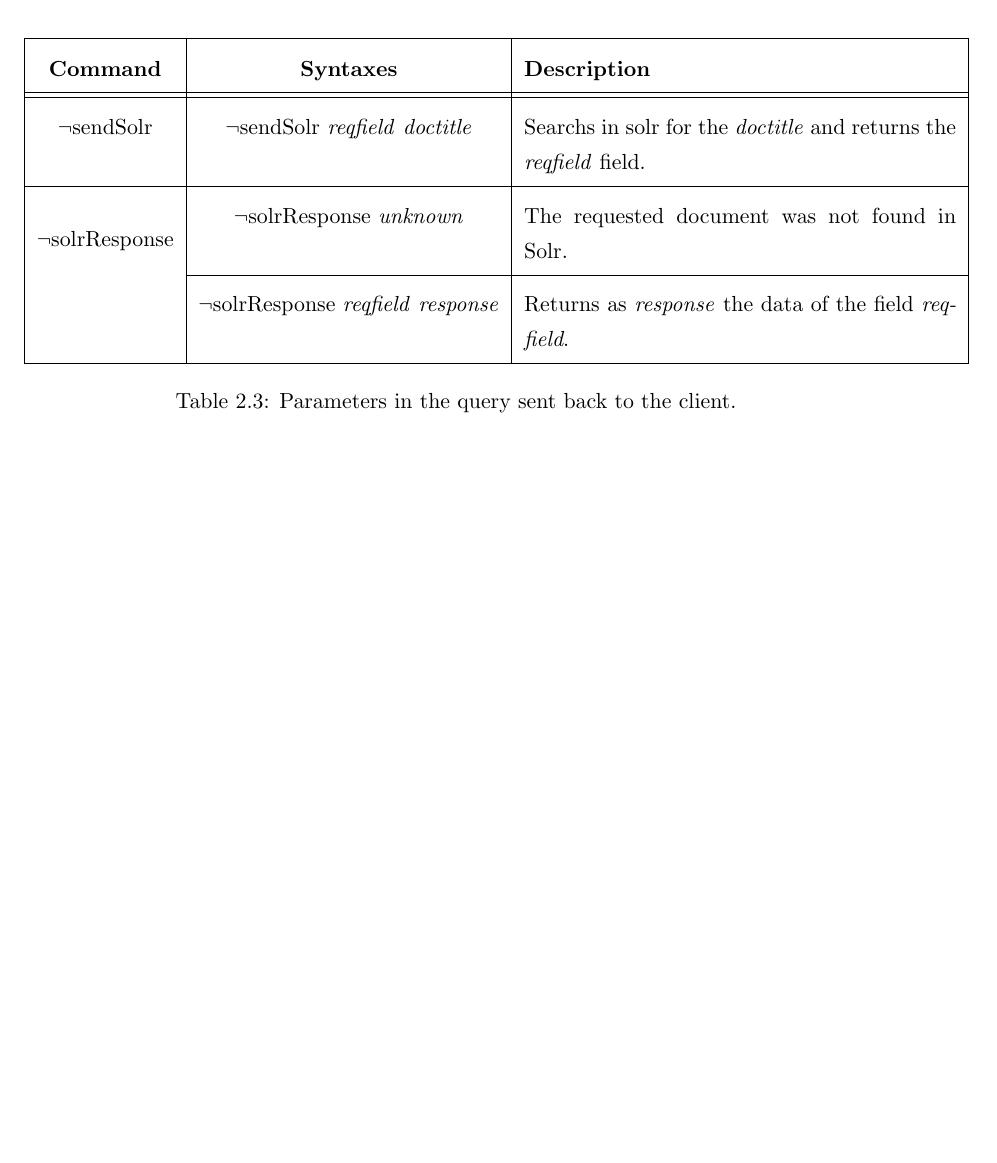
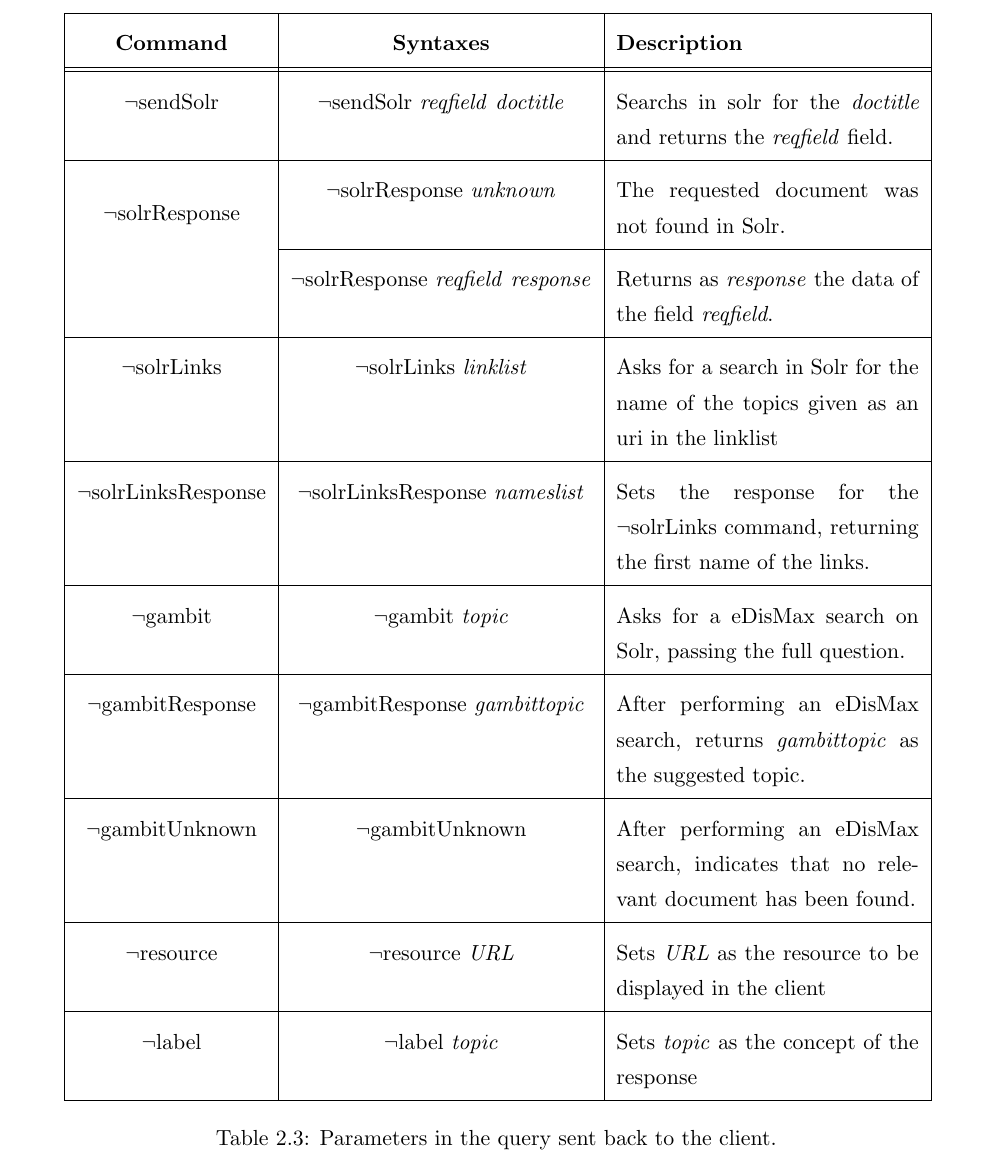
Before and after one commit to amardomingo/pfc, a LaTeX thesis (proyecto_fin_carrera.tex, which reads 6-prototype.tex): part of page 16 of 18 before the commit and part of page 17 of 20 after it, cut so that both start at the same text, the shorter picture padded with empty space. Compiled offline with pdfLaTeX.

Commit message:
Completed first version of the OoB list

```diff
--- a/6-prototype.tex
+++ b/6-prototype.tex
@@ -137,12 +138,19 @@ The syntaxes of the commands is specified in table \ref{tab:oob-commands}.
 \begin{center}
   \centering
   \begin{table}
-    \begin{tabular*}{0.7\textwidth}{@{\extracolsep{\fill}} | c | c | p{0.5\textwidth} |}
+    \begin{tabular*}{0.7\textwidth}{@{\extracolsep{\fill}} | c | c | p{0.35\textwidth} |}
       \hhline{|-|-|-|}
       \textbf{Command} & \textbf{Syntaxes} & \textbf{Description} \\ \hhline{|=|=|=|}
       ¬sendSolr & ¬sendSolr \textit{reqfield} \textit{doctitle} & Searchs in solr for the \textit{doctitle} and returns the \textit{reqfield} field.  \\ \hhline{|-|-|-|}
       \multirow{2}{*}{¬solrResponse} & ¬solrResponse \textit{unknown} & The requested document was not found in Solr. \\ \cline{2-3}
 				     & ¬solrResponse \textit{reqfield} \textit{response} & Returns as \textit{response} the data of the field \textit{reqfield}. \\ \hhline{|-|-|-|}
+      ¬solrLinks & ¬solrLinks \textit{linklist} & Asks for a search in Solr for the name of the topics given as an uri in the linklist \\ \hhline{|-|-|-|}
+      ¬solrLinksResponse & ¬solrLinksResponse \textit{nameslist} & Sets the response for the ¬solrLinks command, returning the first name of the links. \\ \hhline{|-|-|-|}
+      ¬gambit & ¬gambit \textit{topic}& Asks for a eDisMax search on Solr, passing the full question. \\ \hhline{|-|-|-|}
+      ¬gambitResponse & ¬gambitResponse \textit{gambittopic} & After performing an eDisMax search, returns \textit{gambittopic} as the suggested topic. \\ \hhline{|-|-|-|}
+      ¬gambitUnknown & ¬gambitUnknown & After performing an eDisMax search, indicates that no relevant document has been found. \\ \hhline{|-|-|-|}
+      ¬resource & ¬resource \textit{URL} & Sets \textit{URL} as the resource to be displayed in the client \\ \hhline{|-|-|-|}
+      ¬label & ¬label \textit{topic} & Sets \textit{topic} as the concept of the response \\ \hhline{|-|-|-|}
       \end{tabular*}
     \caption{Parameters in the query sent back to the client.}
     \label{tab:oob-commands}
```
Also changed, not shown: 6-prototype.tex (1 more changed lines).
